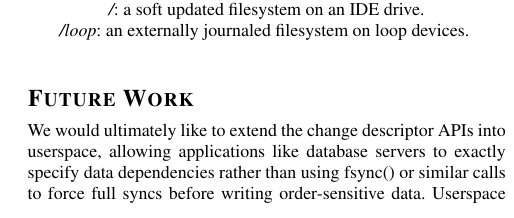
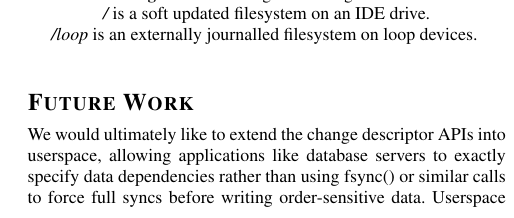
Before and after one commit to ucla-readable/fstitch-doc, a LaTeX document (sosp_wip/abstract.tex, which reads sosp_wip/kfsgraph.tex): part of one column of page 2 of 2, cut so that both start at the same text. Compiled offline with pdfLaTeX.

Commit message:
r1490: Be more specific about "below" in the chdesc section.
s/journaled/journalled/

```diff
--- a/sosp_wip/kfsgraph.tex
+++ b/sosp_wip/kfsgraph.tex
@@ -2,8 +2,8 @@
   \centering
   \includegraphics[height=3in]{fig/whatevs_1}
 %  \vspace{-6pt}
-  \caption{A running KFS configuration}{{\it/}: a soft updated
-    filesystem on an IDE drive.\\{\it/loop}: an externally journaled
+  \caption{A running KFS configuration}{{\it/} is a soft updated
+    filesystem on an IDE drive.\\{\it/loop} is an externally journalled
     filesystem on loop devices.}
   \label{fig:kfs-graph}
 \end{figure}
```
Also changed, not shown: sosp_wip/chdescs.tex (+3 -3 lines).
